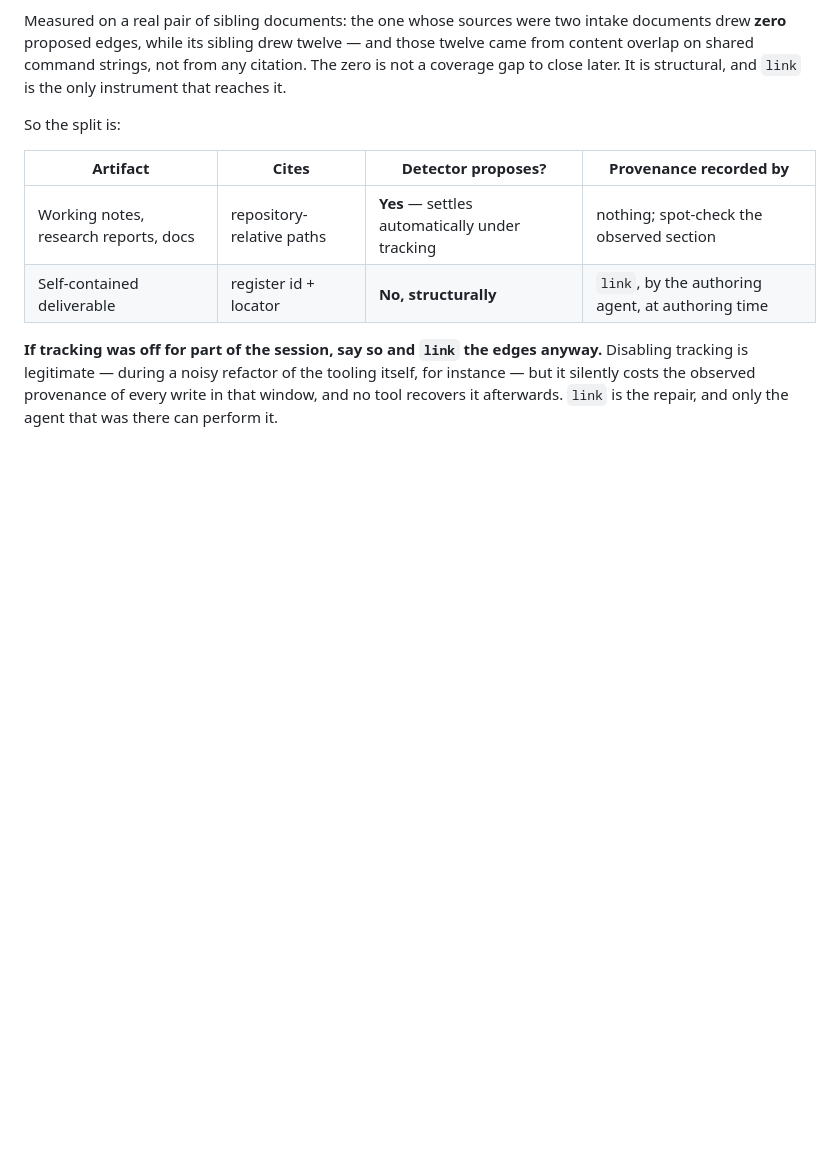
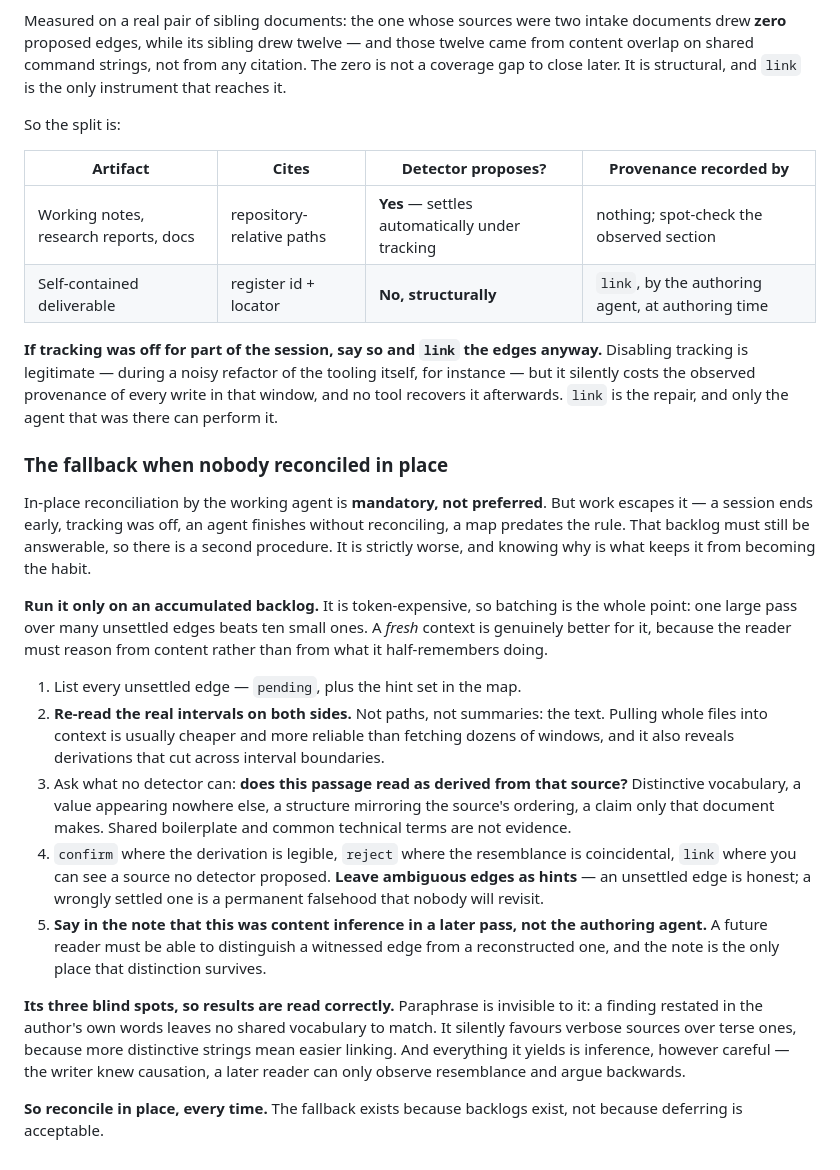
Before and after one commit to rd162/skills, a Markdown page: context-source-monitor/SKILL.md, the part around the change. Rendered like a GitHub page; blank space fills up the shorter version.

Commit message:
Document the fallback reconciliation, and why in-place stays mandatory
In-place reconciliation by the working agent is the rule, but work escapes it: sessions
end early, tracking gets switched off, agents finish without reconciling, maps predate
the rule. The backlog has to be answerable, so this records the second procedure --
re-read the real intervals on both sides of every unsettled edge, usually by pulling
whole files rather than dozens of windows, then judge whether each passage reads as
derived from its candidate source.

It is deliberately framed as strictly worse. Run it only on an accumulated backlog,
batched into one large pass, because it is token-expensive and a fresh context suits it
better than a tired one. Ambiguous edges stay hints: an unsettled edge is honest, while
a wrongly settled one is a permanent falsehood nobody will revisit. And the note must
say the judgment came from content inference in a later pass rather than from the agent
that wrote the file, because that distinction survives nowhere else.

Three blind spots stated so the output is read correctly: paraphrase is invisible to it,
since a finding restated in the author's own words leaves no shared vocabulary to match;
it silently favours verbose sources over terse ones, because more distinctive strings
are easier to link; and everything it produces is inference. The writer knew causation.
A later reader can only observe resemblance and argue backwards.

```diff
--- a/context-source-monitor/SKILL.md
+++ b/context-source-monitor/SKILL.md
@@ -308,3 +308,37 @@ So the split is:
 tracking is legitimate — during a noisy refactor of the tooling itself, for instance — but it silently
 costs the observed provenance of every write in that window, and no tool recovers it afterwards.
 `link` is the repair, and only the agent that was there can perform it.
+
+### The fallback when nobody reconciled in place
+
+In-place reconciliation by the working agent is **mandatory, not preferred**. But work escapes it —
+a session ends early, tracking was off, an agent finishes without reconciling, a map predates the
+rule. That backlog must still be answerable, so there is a second procedure. It is strictly worse,
+and knowing why is what keeps it from becoming the habit.
+
+**Run it only on an accumulated backlog.** It is token-expensive, so batching is the whole point: one
+large pass over many unsettled edges beats ten small ones. A *fresh* context is genuinely better for
+it, because the reader must reason from content rather than from what it half-remembers doing.
+
+1. List every unsettled edge — `pending`, plus the hint set in the map.
+2. **Re-read the real intervals on both sides.** Not paths, not summaries: the text. Pulling whole
+   files into context is usually cheaper and more reliable than fetching dozens of windows, and it
+   also reveals derivations that cut across interval boundaries.
+3. Ask what no detector can: **does this passage read as derived from that source?** Distinctive
+   vocabulary, a value appearing nowhere else, a structure mirroring the source's ordering, a claim
+   only that document makes. Shared boilerplate and common technical terms are not evidence.
+4. `confirm` where the derivation is legible, `reject` where the resemblance is coincidental, `link`
+   where you can see a source no detector proposed. **Leave ambiguous edges as hints** — an unsettled
+   edge is honest; a wrongly settled one is a permanent falsehood that nobody will revisit.
+5. **Say in the note that this was content inference in a later pass, not the authoring agent.** A
+   future reader must be able to distinguish a witnessed edge from a reconstructed one, and the note
+   is the only place that distinction survives.
+
+**Its three blind spots, so results are read correctly.** Paraphrase is invisible to it: a finding
+restated in the author's own words leaves no shared vocabulary to match. It silently favours verbose
+sources over terse ones, because more distinctive strings mean easier linking. And everything it
+yields is inference, however careful — the writer knew causation, a later reader can only observe
+resemblance and argue backwards.
+
+**So reconcile in place, every time.** The fallback exists because backlogs exist, not because
+deferring is acceptable.
```
